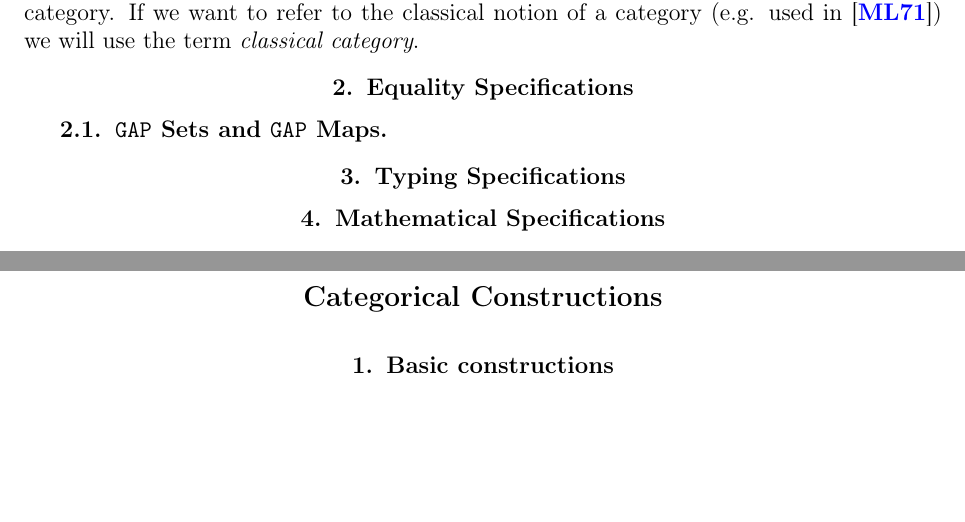
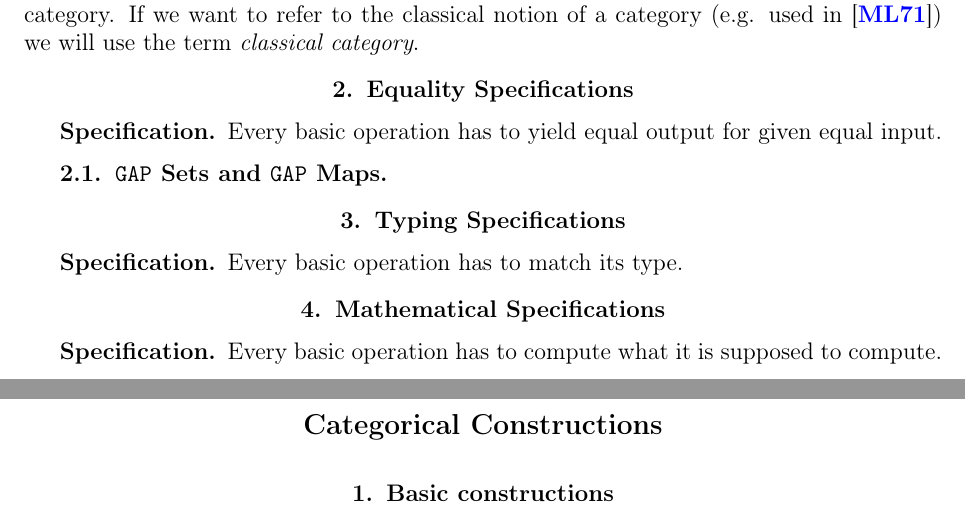
Before and after one commit to homalg-project/CAP_project, a LaTeX book (main.tex, which reads Specifications.tex, header.tex): two parts of pages 8 and 9 of 17, joined at a grey line, cut so that both start at the same text, the shorter picture padded with empty space. Compiled offline with pdfLaTeX.

Commit message:
Stating the specifications

```diff
--- a/Specifications.tex
+++ b/Specifications.tex
@@ -71,8 +71,20 @@ the category of presentations).
 
 \section{Equality Specifications}
 
+\begin{specification}
+ Every basic operation has to yield equal output for given equal input.
+\end{specification}
+
 \subsection{\GAP Sets and \GAP Maps}
 
 \section{Typing Specifications}
 
+\begin{specification}
+ Every basic operation has to match its type.
+\end{specification}
+
 \section{Mathematical Specifications}
+
+\begin{specification}
+ Every basic operation has to compute what it is supposed to compute.
+\end{specification}
--- a/header.tex
+++ b/header.tex
@@ -86,7 +86,7 @@
 \newtheorem{computation}[theorem]{Computation}
 \newtheorem*{convention}{Convention}
 \newtheorem{sequent}[theorem]{Sequent}
-
+\newtheorem*{specification}{Specification}
 
 \theoremstyle{remark}
 \newtheorem{remark}[theorem]{Remark}
```
